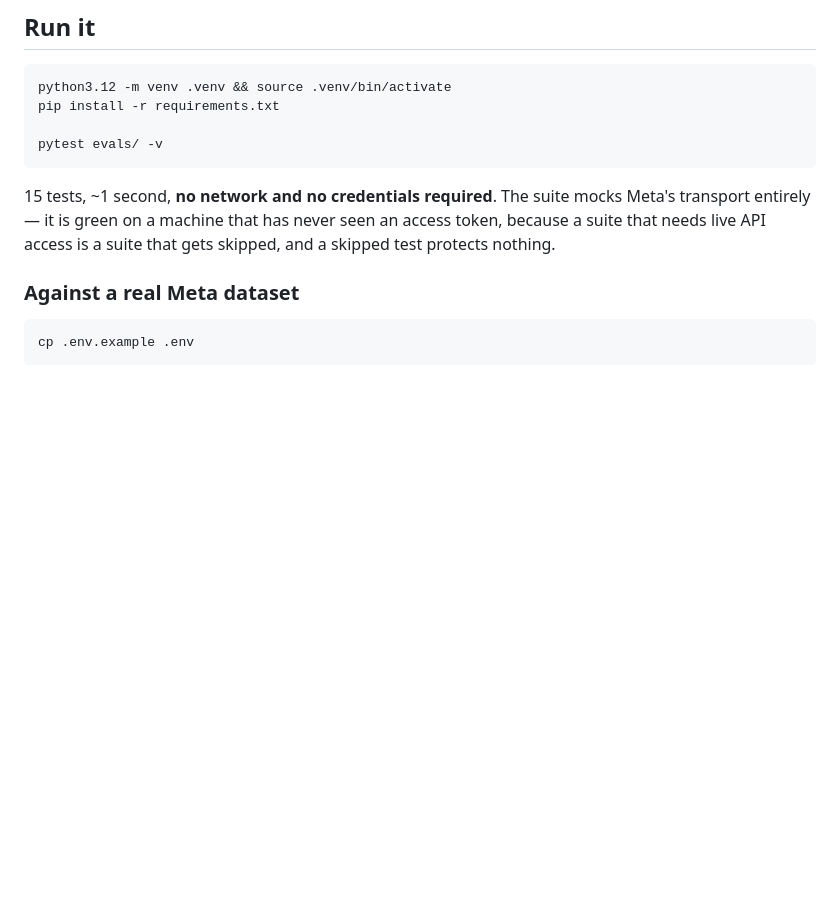
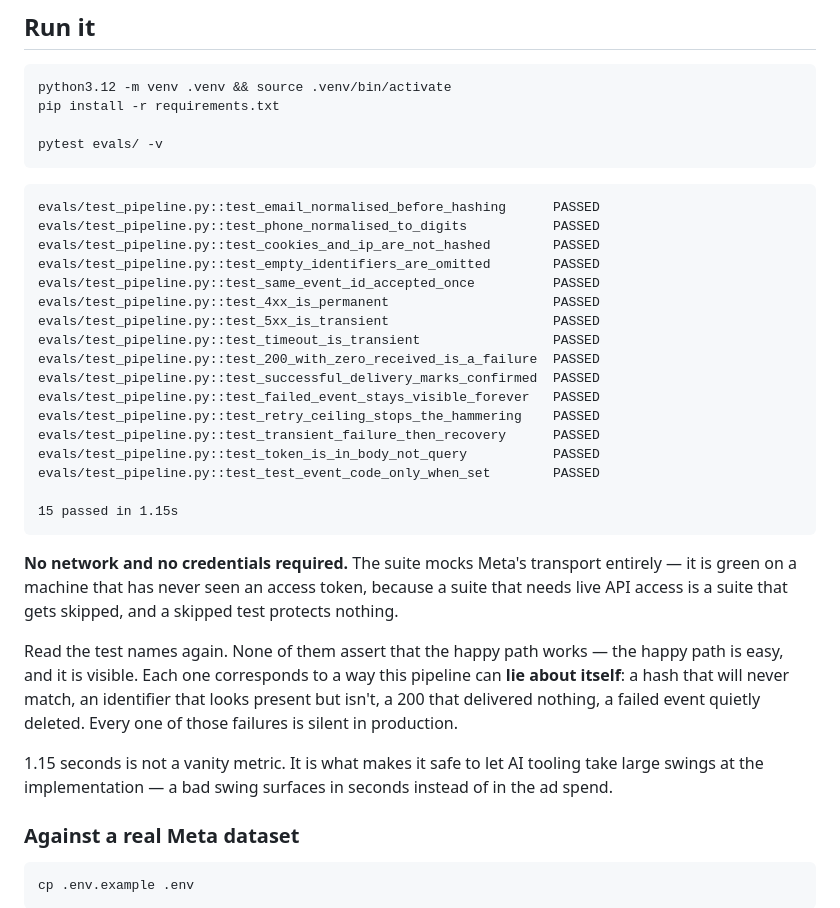
Before and after one commit to oleksandr-sakun/adtrack-demo, a Markdown page: README.md, the part around the change. GitHub-like rendering; blank space fills up the shorter version.

Commit message:
README: show the test output, not just claim it

````diff
--- a/README.md
+++ b/README.md
@@ -115,10 +115,40 @@ pip install -r requirements.txt
 pytest evals/ -v
 ```
 
-15 tests, ~1 second, **no network and no credentials required**. The suite mocks
-Meta's transport entirely — it is green on a machine that has never seen an
-access token, because a suite that needs live API access is a suite that gets
-skipped, and a skipped test protects nothing.
+```
+evals/test_pipeline.py::test_email_normalised_before_hashing      PASSED
+evals/test_pipeline.py::test_phone_normalised_to_digits           PASSED
+evals/test_pipeline.py::test_cookies_and_ip_are_not_hashed        PASSED
+evals/test_pipeline.py::test_empty_identifiers_are_omitted        PASSED
+evals/test_pipeline.py::test_same_event_id_accepted_once          PASSED
+evals/test_pipeline.py::test_4xx_is_permanent                     PASSED
+evals/test_pipeline.py::test_5xx_is_transient                     PASSED
+evals/test_pipeline.py::test_timeout_is_transient                 PASSED
+evals/test_pipeline.py::test_200_with_zero_received_is_a_failure  PASSED
+evals/test_pipeline.py::test_successful_delivery_marks_confirmed  PASSED
+evals/test_pipeline.py::test_failed_event_stays_visible_forever   PASSED
+evals/test_pipeline.py::test_retry_ceiling_stops_the_hammering    PASSED
+evals/test_pipeline.py::test_transient_failure_then_recovery      PASSED
+evals/test_pipeline.py::test_token_is_in_body_not_query           PASSED
+evals/test_pipeline.py::test_test_event_code_only_when_set        PASSED
+
+15 passed in 1.15s
+```
+
+**No network and no credentials required.** The suite mocks Meta's transport
+entirely — it is green on a machine that has never seen an access token, because
+a suite that needs live API access is a suite that gets skipped, and a skipped
+test protects nothing.
+
+Read the test names again. None of them assert that the happy path works — the
+happy path is easy, and it is visible. Each one corresponds to a way this
+pipeline can **lie about itself**: a hash that will never match, an identifier
+that looks present but isn't, a 200 that delivered nothing, a failed event
+quietly deleted. Every one of those failures is silent in production.
+
+1.15 seconds is not a vanity metric. It is what makes it safe to let AI tooling
+take large swings at the implementation — a bad swing surfaces in seconds
+instead of in the ad spend.
 
 ### Against a real Meta dataset
 
````
